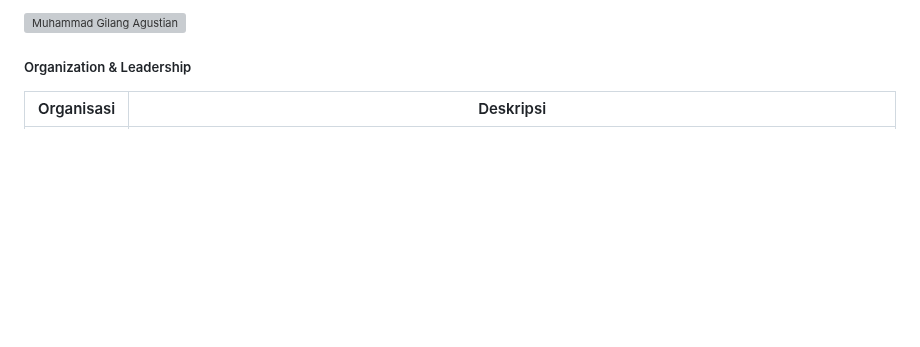
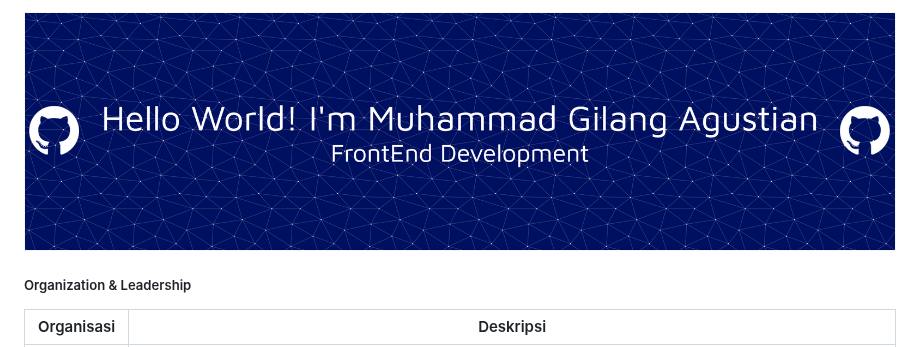
Before and after one commit to agustianmuhammadgilang-cloud/agustianmuhammadgilang-cloud, a Markdown page: README.md, the part around the change. Rendered like a GitHub page; pictures changed too: img/github-header-banner.png (added); blank space fills up the shorter version; grey boxes are pictures that could not be loaded.

```diff
--- a/README.md
+++ b/README.md
@@ -1,4 +1,4 @@
-![Muhammad Gilang Agustian](img/github-header-1.png)
+![Muhammad Gilang Agustian](img/github-header-banner.png)
 
 ##### Organization & Leadership
 
```
